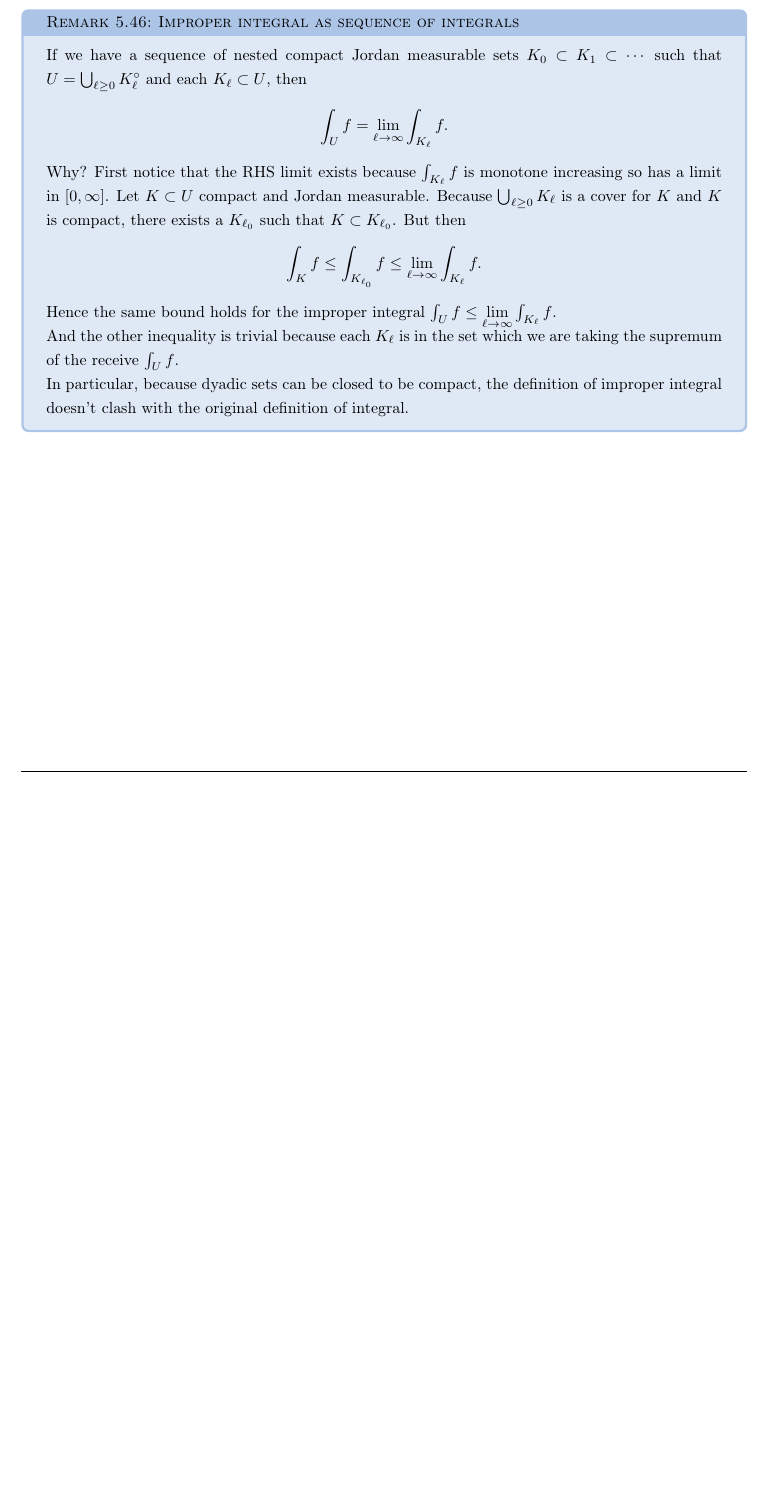
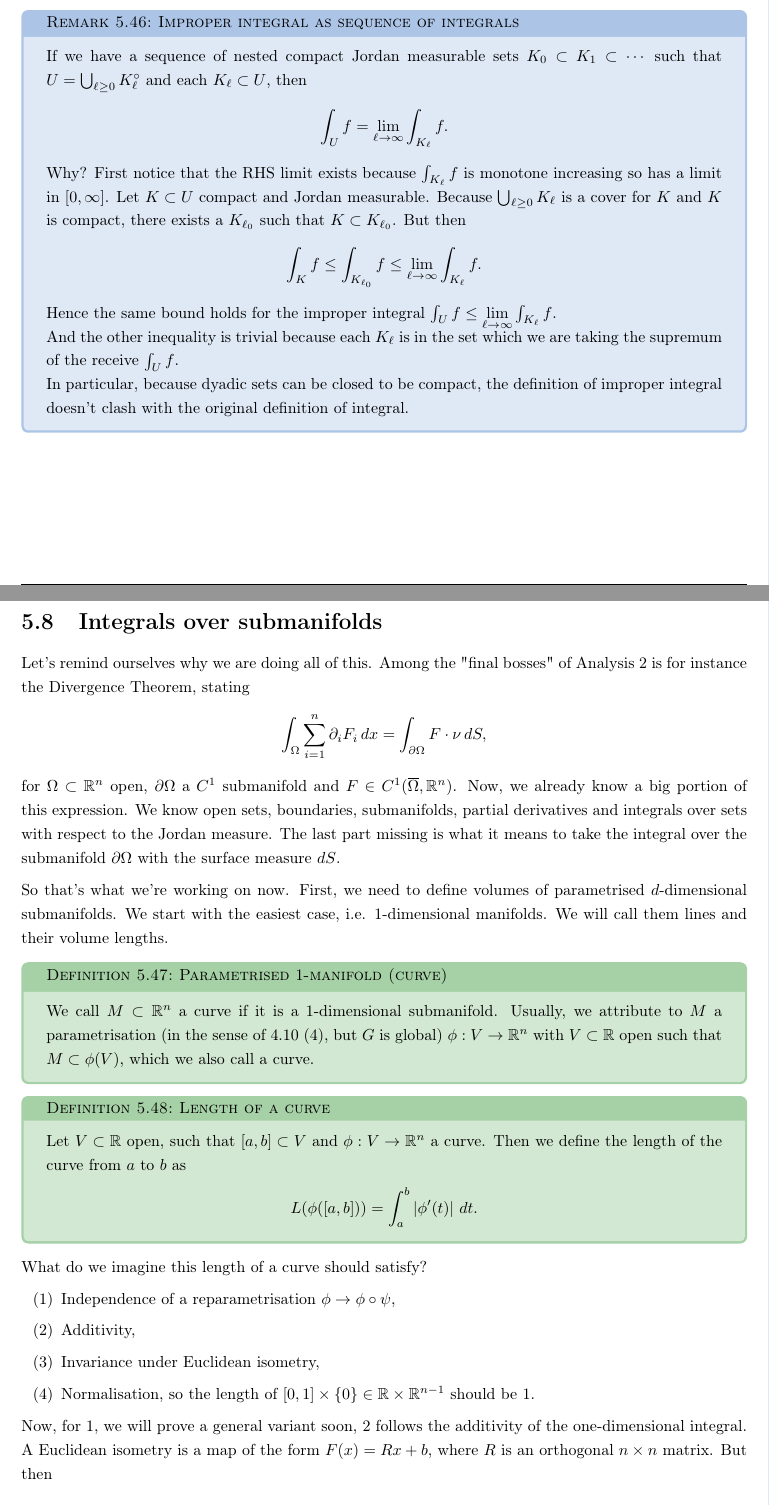
Before and after one commit to kurciqs/ETHZ-FS26-Analysis-2-Notes, a LaTeX thesis (analysis_2.tex, which reads lectures/lec24.tex): part of page 70 of 70 before the commit and two parts of pages 71 and 72 of 73 after it, the two joined at a grey line, cut so that both start at the same text, the shorter picture padded with empty space. The pictures show the PDF file analysis_2.pdf that the author committed with the source.

Commit message:
d-volume of submanifolds

```diff
--- /dev/null
+++ b/lectures/lec24.tex
@@ -0,0 +1,37 @@
+\section{Integrals over submanifolds}
+
+Let's remind ourselves why we are doing all of this. Among the "final bosses" of Analysis 2 is for instance the Divergence Theorem, stating
+\begin{align*}
+	\int_{\Omega} \sum_{i=1}^{n} \partial_{i}F_{i} \, dx = \int_{\partial \Omega} F \cdot \nu \, dS,
+\end{align*}
+for $\Omega \subset \mathbb{R}^{n}$ open, $\partial \Omega$ a $C^{1}$ submanifold and $F \in C^{1}(\overline{ \Omega }, \mathbb{R}^{n})$. Now, we already know a big portion of this expression. We know open sets, boundaries, submanifolds, partial derivatives and integrals over sets with respect to the Jordan measure. The last part missing is what it means to take the integral over the submanifold $\partial \Omega$ with the surface measure $dS$.
+
+So that's what we're working on now. First, we need to define volumes of parametrised $d$-dimensional submanifolds. We start with the easiest case, i.e. $1$-dimensional manifolds. We will call them lines and their volume lengths.
+
+% \begin{remark}[$C^{k}$ function on non-open domains]
+% 	If $A \subset \mathbb{R}^n$ is not open we say that $f \in C^k\left(A, \mathbb{R}^n\right)$ if there exist $U \supset A$ open and $\tilde{f} \in C^k\left(U, \mathbb{R}^n\right)$ such that $\tilde{f}=f$ when restricted to $A$.
+% \end{remark}
+
+\begin{definition}[Parametrised $1$-manifold (curve)]\label{def:curve-new}
+	We call $M \subset \mathbb{R}^{n}$ a curve if it is a $1$-dimensional submanifold. Usually, we attribute to $M$ a parametrisation (in the sense of \ref{prop:char-manifold} (4), but $G$ is global) $\phi: V \to \mathbb{R}^{n}$ with $V \subset \mathbb{R}$ open such that $M \subset \phi(V)$, which we also call a curve.
+\end{definition}
+
+\begin{definition}[Length of a curve]\label{def:length}
+	Let $V \subset \mathbb{R}$ open, such that $[a,b] \subset V$ and $\phi: V \to \mathbb{R}^{n}$ a curve. Then we define the length of the curve from $a$ to $b$ as
+	\begin{align*}
+		L(\phi([a,b])) = \int_{a}^{b} \left| \phi'(t) \right| \, dt.
+	\end{align*}
+	% nice picture of a curve, with the part [a,b] highlighted
+\end{definition}
+
+What do we imagine this length of a curve should satisfy?
+\begin{enumerate}
+	\item Independence of a reparametrisation $\phi \to \phi \circ \psi$,
+	\item Additivity,
+	\item Invariance under Euclidean isometry,
+	\item Normalisation, so the length of $[0,1] \times \left\{ 0 \right\} \in \mathbb{R} \times \mathbb{R}^{n-1}$ should be $1$.
+\end{enumerate}
+Now, for 1, we will prove a general variant soon, 2 follows the additivity of the one-dimensional integral. A Euclidean isometry is a map of the form $F(x) = Rx + b$, where $R$ is an orthogonal $n \times n$ matrix. But then
+\begin{align*}
+	(F \circ \phi)'(t) = D(F \circ \phi)(t) = DF(\phi(t)) \cdot D\phi(t) = R \cdot \phi'(t),
+\end{align*}
@@ -0,0 +44,5 @@
+	\begin{align*}
+		\text{vol}_{d}(\phi(E)) = \int_{E} \sqrt{ \det (D \phi^\top D \phi)}(x)  \, dx.
+	\end{align*}
+	We call the quantity $\sqrt{\det (D\phi^\top D \phi)}$ the \textit{Gram Determinant}.
+\end{definition}
@@ -0,0 +54,2 @@
+	\begin{align*}
+		\det (L^\top L) = \left| v \times w \right|^{2} = \left| v \right|^{2} \left| w \right|^{2} - (v \cdot w)^{2}.
@@ -0,0 +62,8 @@
+\end{remark}
+
+\begin{eg} [Area of the sphere]
+	We parametrise the unit ball $B_{1}(0) \subset \mathbb{R}^{3}$ with
+	\begin{align*}
+		\Psi(\theta, \varphi) =
+		\begin{pmatrix}
+			\cos\varphi \cos \theta  \\
```
Also changed, not shown: analysis_2.tex (+1 -0 lines), lectures/lec23.tex (+3 -3 lines), analysis_2.pdf, lectures/lec24.tex (37 more changed lines).
